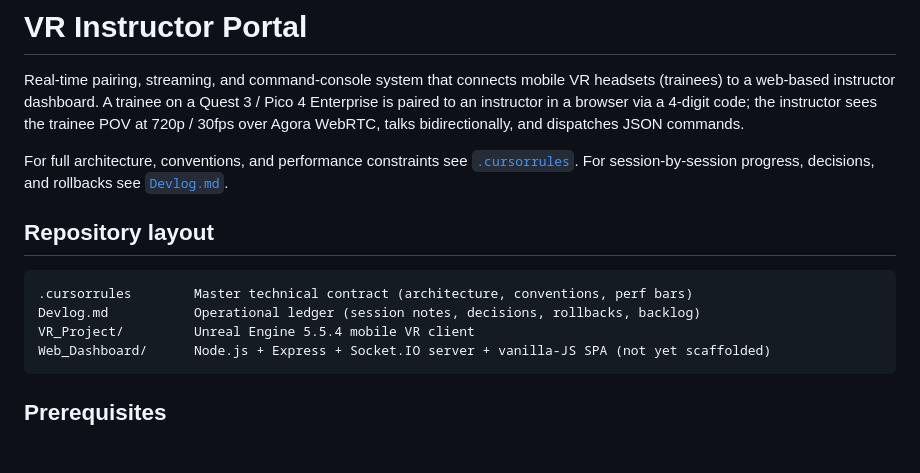
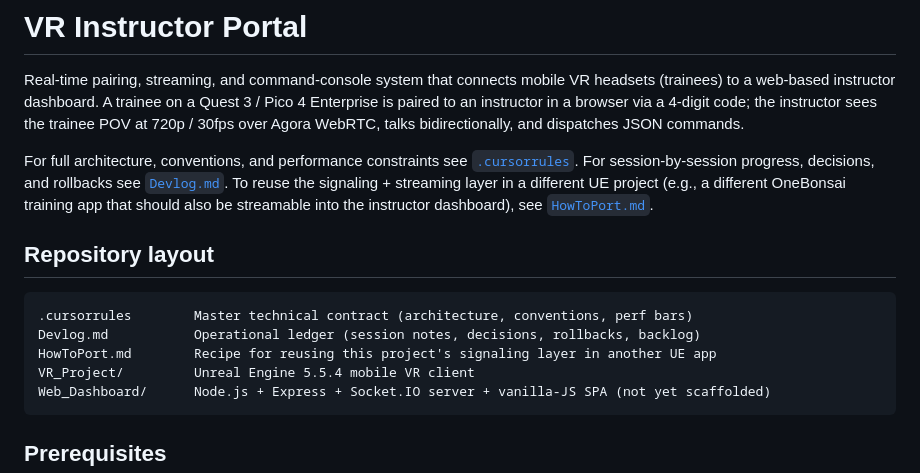
Before and after one commit to Tootatj/VR-Instructor-Portal, a Markdown page: README.md, the part around the change. Rendered like a GitHub page; blank space fills up the shorter version.

````diff
--- a/README.md
+++ b/README.md
@@ -8,13 +8,17 @@ WebRTC, talks bidirectionally, and dispatches JSON commands.
 
 For full architecture, conventions, and performance constraints see
 [`.cursorrules`](.cursorrules). For session-by-session progress, decisions,
-and rollbacks see [`Devlog.md`](Devlog.md).
+and rollbacks see [`Devlog.md`](Devlog.md). To reuse the signaling +
+streaming layer in a different UE project (e.g., a different OneBonsai
+training app that should also be streamable into the instructor
+dashboard), see [`HowToPort.md`](HowToPort.md).
 
 ## Repository layout
 
 ```
 .cursorrules        Master technical contract (architecture, conventions, perf bars)
 Devlog.md           Operational ledger (session notes, decisions, rollbacks, backlog)
+HowToPort.md        Recipe for reusing this project's signaling layer in another UE app
 VR_Project/         Unreal Engine 5.5.4 mobile VR client
 Web_Dashboard/      Node.js + Express + Socket.IO server + vanilla-JS SPA (not yet scaffolded)
 ```
````
Also changed, not shown: HowToPort.md (added, +319 -0 lines).
